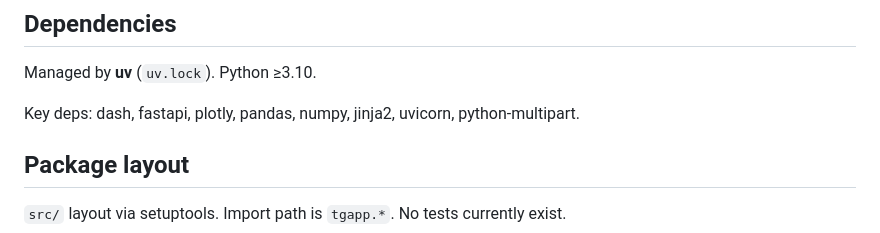
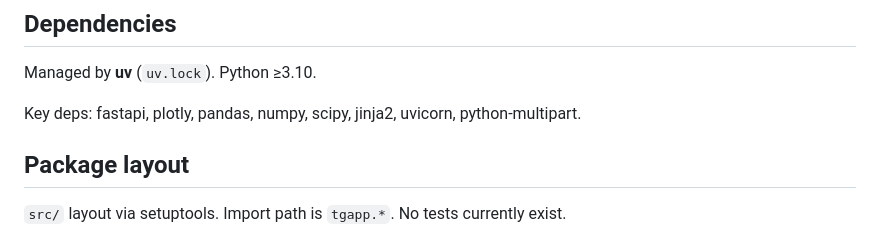
Before and after one commit to einhander/tg, a Markdown page: AGENTS.md, the part around the change. GitHub-like rendering.

Commit message:
chore: remove stale dash reference from AGENTS.md deps list

```diff
--- a/AGENTS.md
+++ b/AGENTS.md
@@ -123,7 +123,7 @@ Sample data lives in `samples/` (various TGA formats).
 
 Managed by **uv** (`uv.lock`). Python ≥3.10.
 
-Key deps: dash, fastapi, plotly, pandas, numpy, jinja2, uvicorn, python-multipart.
+Key deps: fastapi, plotly, pandas, numpy, scipy, jinja2, uvicorn, python-multipart.
 
 ## Package layout
 
```
